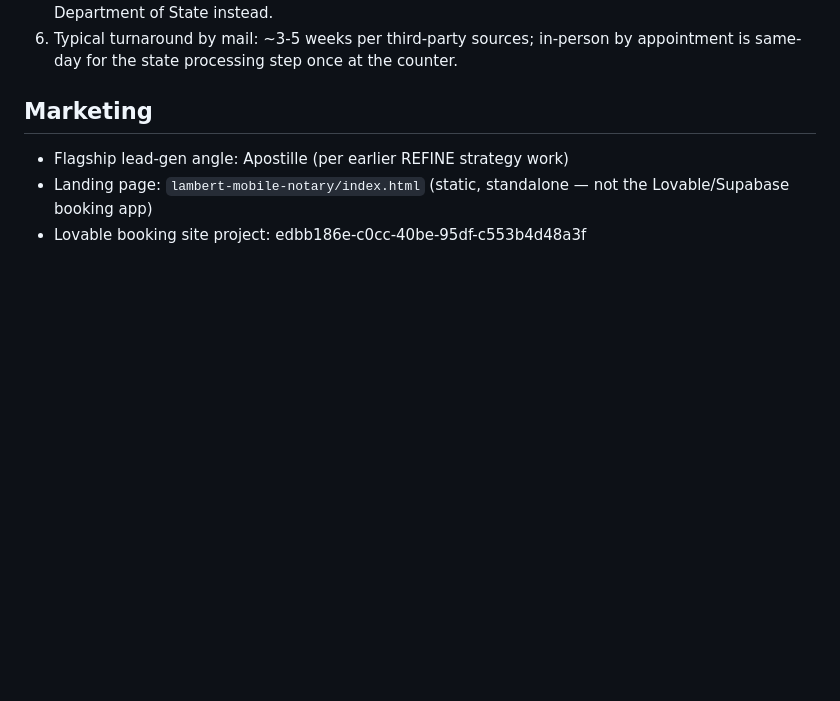
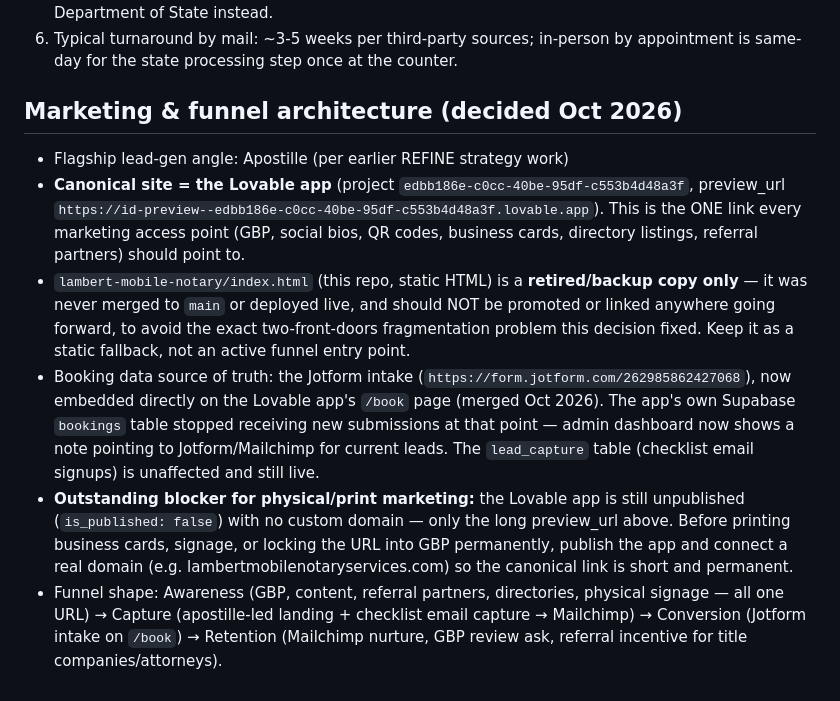
Before and after one commit to aeronoir/AeroNoir-llc, a Markdown page: lambert-mobile-notary/CLAUDE.md, the part around the change. GitHub-like rendering; blank space fills up the shorter version.

Commit message:
Document canonical funnel decision: Lovable app is the single destination
Records the merge of Jotform intake into the Lovable booking app and
retires the static index.html as an active marketing link, to fix
the two-front-doors fragmentation the sales funnel work surfaced.

Co-Authored-By: Claude Sonnet 5 <noreply@anthropic.com>
Claude-Session: https://claude.ai/code/session_01N5tPCN4okefnibckRhGNVe

```diff
--- a/lambert-mobile-notary/CLAUDE.md
+++ b/lambert-mobile-notary/CLAUDE.md
@@ -29,7 +29,10 @@ Sourced from third-party guides, not a direct fetch of the state's own page (DNS
 5. Not available for federal documents (e.g. FBI background checks) — those go through the U.S. Department of State instead.
 6. Typical turnaround by mail: ~3-5 weeks per third-party sources; in-person by appointment is same-day for the state processing step once at the counter.
 
-## Marketing
+## Marketing & funnel architecture (decided Oct 2026)
 - Flagship lead-gen angle: Apostille (per earlier REFINE strategy work)
-- Landing page: `lambert-mobile-notary/index.html` (static, standalone — not the Lovable/Supabase booking app)
-- Lovable booking site project: edbb186e-c0cc-40be-95df-c553b4d48a3f
+- **Canonical site = the Lovable app** (project `edbb186e-c0cc-40be-95df-c553b4d48a3f`, preview_url `https://id-preview--edbb186e-c0cc-40be-95df-c553b4d48a3f.lovable.app`). This is the ONE link every marketing access point (GBP, social bios, QR codes, business cards, directory listings, referral partners) should point to.
+- `lambert-mobile-notary/index.html` (this repo, static HTML) is a **retired/backup copy only** — it was never merged to `main` or deployed live, and should NOT be promoted or linked anywhere going forward, to avoid the exact two-front-doors fragmentation problem this decision fixed. Keep it as a static fallback, not an active funnel entry point.
+- Booking data source of truth: the Jotform intake (`https://form.jotform.com/262985862427068`), now embedded directly on the Lovable app's `/book` page (merged Oct 2026). The app's own Supabase `bookings` table stopped receiving new submissions at that point — admin dashboard now shows a note pointing to Jotform/Mailchimp for current leads. The `lead_capture` table (checklist email signups) is unaffected and still live.
+- **Outstanding blocker for physical/print marketing:** the Lovable app is still unpublished (`is_published: false`) with no custom domain — only the long preview_url above. Before printing business cards, signage, or locking the URL into GBP permanently, publish the app and connect a real domain (e.g. lambertmobilenotaryservices.com) so the canonical link is short and permanent.
+- Funnel shape: Awareness (GBP, content, referral partners, directories, physical signage — all one URL) → Capture (apostille-led landing + checklist email capture → Mailchimp) → Conversion (Jotform intake on `/book`) → Retention (Mailchimp nurture, GBP review ask, referral incentive for title companies/attorneys).
```
